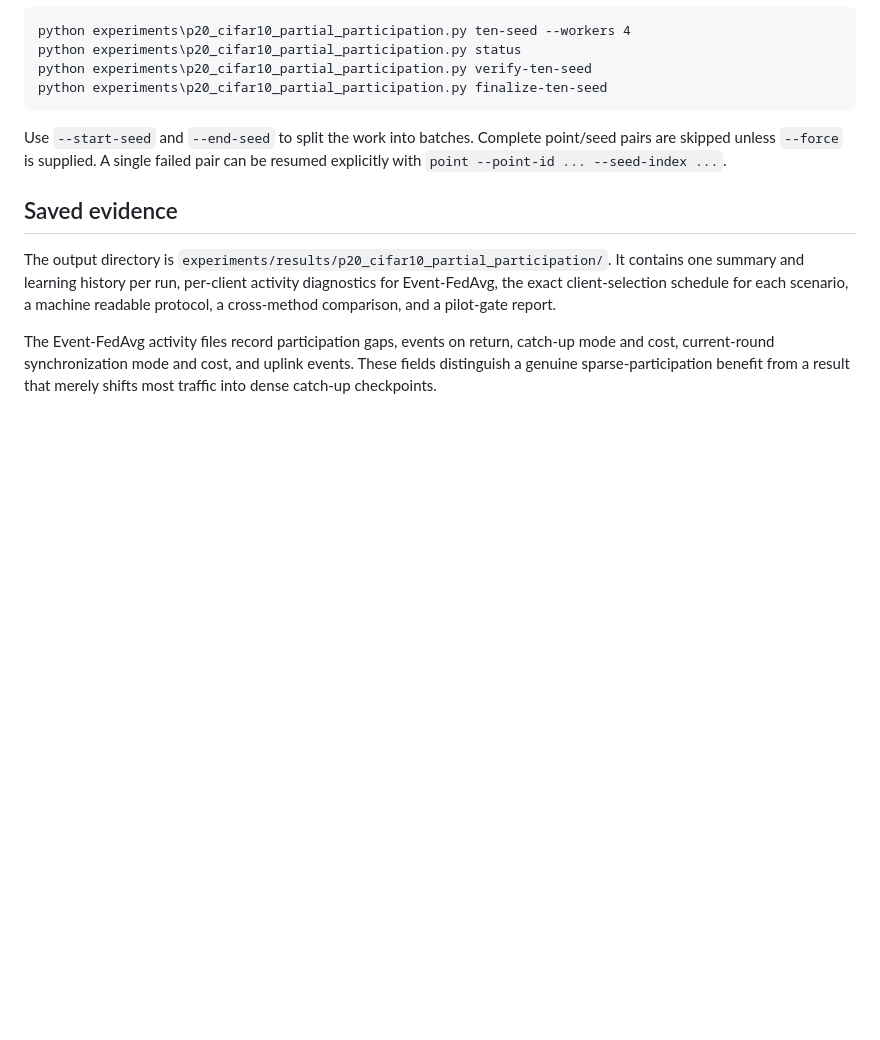
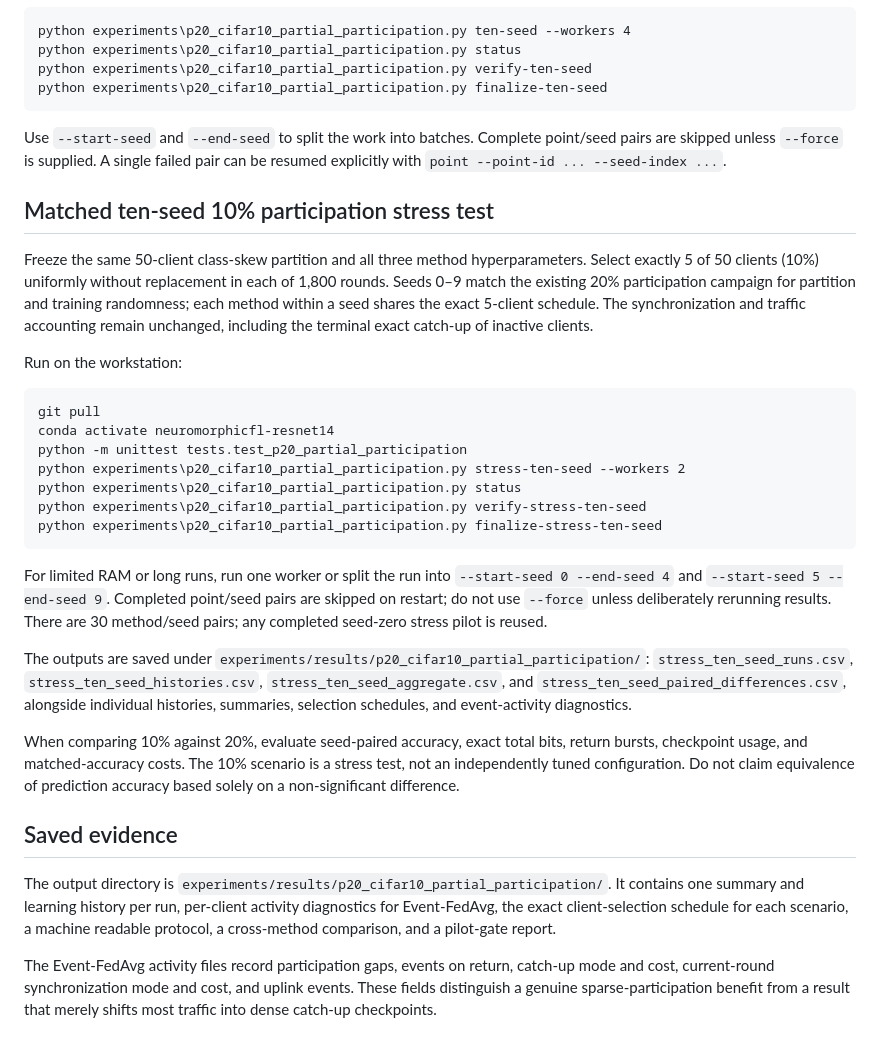
Before and after one commit to j-cap/2026_NeuromorphicFL, a Markdown page: experiments/P20_PARTIAL_PARTICIPATION_PROTOCOL.md, the part around the change. Drawn GitHub-style; blank space fills up the shorter version.

Commit message:
Document matched 10-percent participation stress protocol and commands

````diff
--- a/experiments/P20_PARTIAL_PARTICIPATION_PROTOCOL.md
+++ b/experiments/P20_PARTIAL_PARTICIPATION_PROTOCOL.md
@@ -120,6 +120,47 @@ Use `--start-seed` and `--end-seed` to split the work into batches.  Complete
 point/seed pairs are skipped unless `--force` is supplied.  A single failed
 pair can be resumed explicitly with `point --point-id ... --seed-index ...`.
 
+## Matched ten-seed 10% participation stress test
+
+Freeze the same 50-client class-skew partition and all three method
+hyperparameters. Select exactly 5 of 50 clients (10%) uniformly without
+replacement in each of 1,800 rounds. Seeds 0–9 match the existing 20%
+participation campaign for partition and training randomness; each method
+within a seed shares the exact 5-client schedule. The synchronization
+and traffic accounting remain unchanged, including the terminal exact
+catch-up of inactive clients.
+
+Run on the workstation:
+
+```bat
+git pull
+conda activate neuromorphicfl-resnet14
+python -m unittest tests.test_p20_partial_participation
+python experiments\p20_cifar10_partial_participation.py stress-ten-seed --workers 2
+python experiments\p20_cifar10_partial_participation.py status
+python experiments\p20_cifar10_partial_participation.py verify-stress-ten-seed
+python experiments\p20_cifar10_partial_participation.py finalize-stress-ten-seed
+```
+
+For limited RAM or long runs, run one worker or split the run into
+`--start-seed 0 --end-seed 4` and
+`--start-seed 5 --end-seed 9`. Completed point/seed pairs are skipped
+on restart; do not use `--force` unless deliberately rerunning results.
+There are 30 method/seed pairs; any completed seed-zero stress pilot is reused.
+
+The outputs are saved under
+`experiments/results/p20_cifar10_partial_participation/`:
+`stress_ten_seed_runs.csv`, `stress_ten_seed_histories.csv`,
+`stress_ten_seed_aggregate.csv`, and
+`stress_ten_seed_paired_differences.csv`, alongside individual
+histories, summaries, selection schedules, and event-activity diagnostics.
+
+When comparing 10% against 20%, evaluate seed-paired accuracy, exact
+total bits, return bursts, checkpoint usage, and matched-accuracy costs.
+The 10% scenario is a stress test, not an independently tuned configuration.
+Do not claim equivalence of prediction accuracy based solely on a
+non-significant difference.
+
 ## Saved evidence
 
 The output directory is
````
